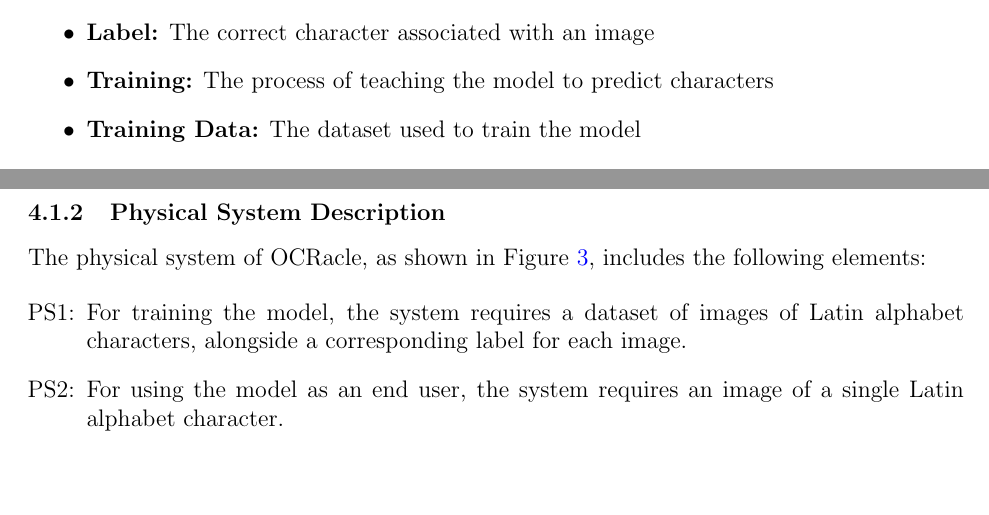
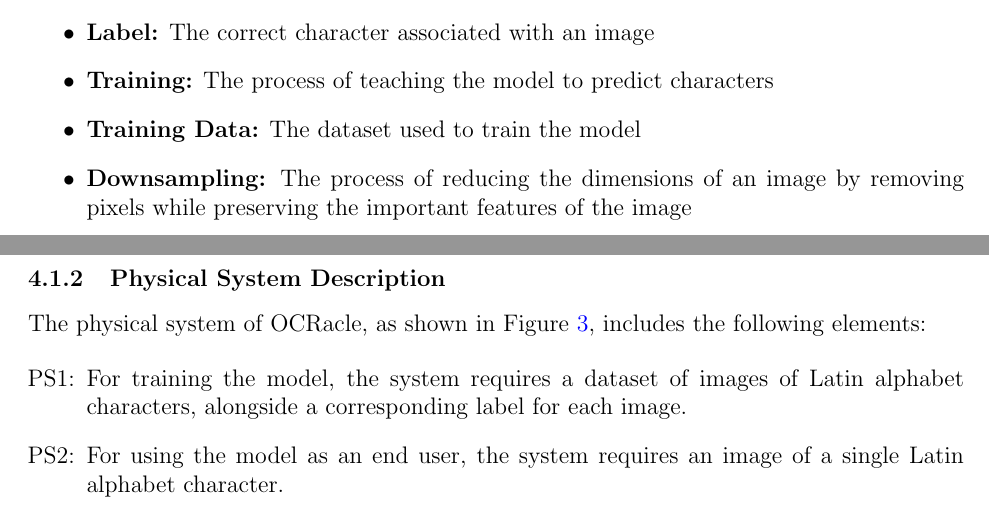
Before and after one commit to ptrandev/OCRacle, a LaTeX document (docs/SRS/SRS.tex): two parts of pages 10 and 11 of 30, joined at a grey line, cut so that both start at the same text. Compiled offline with pdfLaTeX.

Commit message:
added downsampling definition

```diff
--- a/docs/SRS/SRS.tex
+++ b/docs/SRS/SRS.tex
@@ -619,6 +619,7 @@ easier to correctly understand the requirements:
 \item \textbf{Label:} The correct character associated with an image
 \item \textbf{Training:} The process of teaching the model to predict characters
 \item \textbf{Training Data:} The dataset used to train the model
+\item \textbf{Downsampling:} The process of reducing the dimensions of an image by removing pixels while preserving the important features of the image
 
 \end{itemize}
 
```
Also changed, not shown: docs/SRS/SRS.pdf.
